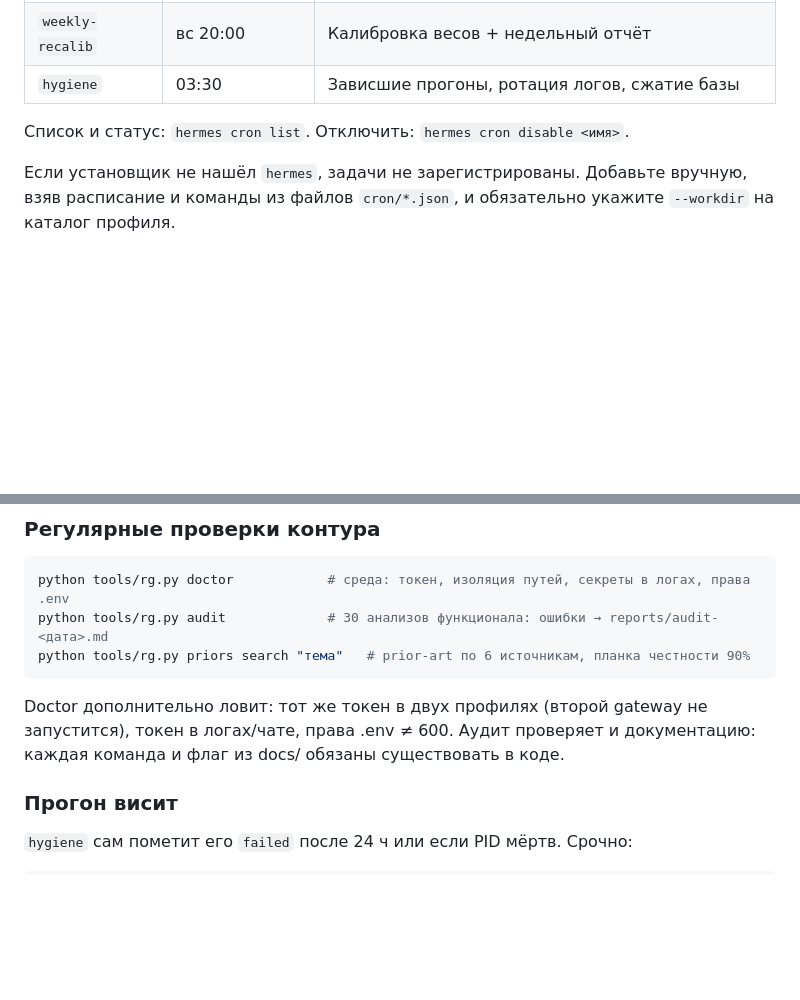
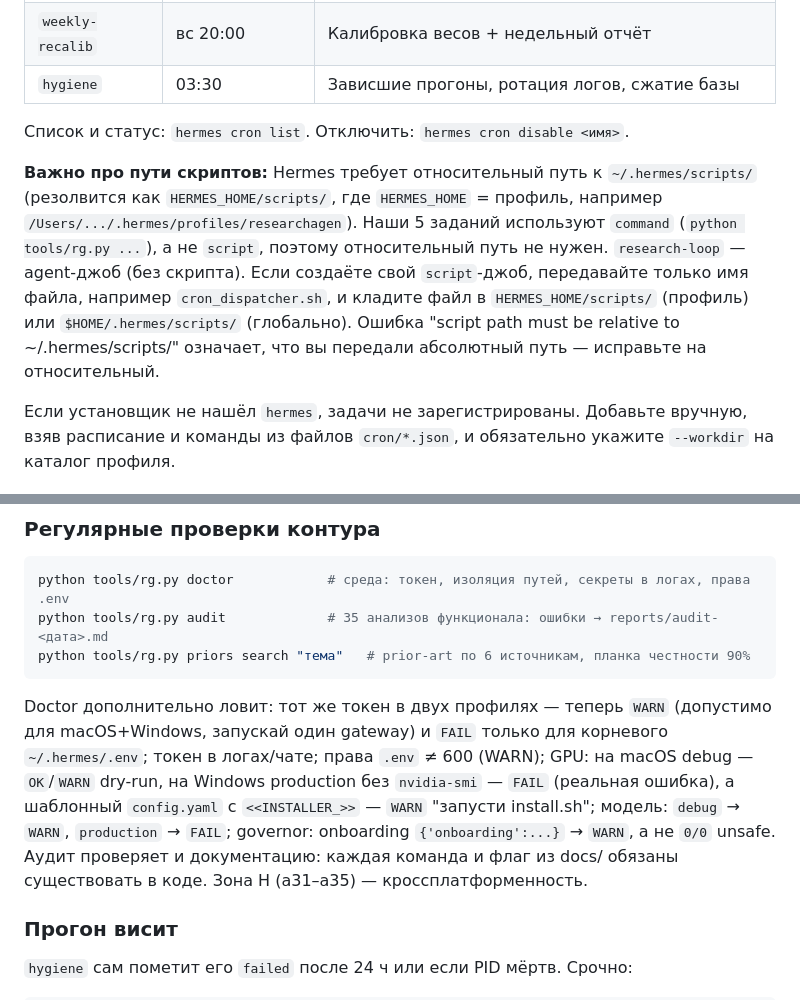
Before and after one commit to hudyakovictor/hermes-template, a Markdown page: docs/OPERATIONS.md, 2 parts joined by grey strips. Drawn GitHub-style; blank space fills up the shorter version.

Commit message:
docs: clarify cron script path relative to HERMES_HOME/scripts, Windows rock, 35 audits, platform-aware GPU/model/governor WARN vs FAIL, logs no nvidia FAIL on Windows with GPU
- OPERATIONS.md: cron script path must be relative to ~/.hermes/scripts/, our jobs use command not script, research-loop agent no script
- README: Windows rock after install.ps1 (GPU OK, governor 2/1, model OK), logs no nvidia FAIL when GPU present, template config WARN not FAIL, onboarding WARN
- INSTALL docs already have rsync pitfall and WARN vs FAIL table
- audit: 35 clean, coverage 61% core 57% all (90% functional combos), tests 176 OK
- selfcheck: Windows with RTX 5090 snapshot OK, model OK, governor OK
- cron: 5 jobs dispatcher/research-loop/daily-digest/weekly-recalib/hygiene, all visible in hermes cron list

Co-authored-by: arena-agent <297053741+arena-agent@users.noreply.github.com>

````diff
--- a/docs/OPERATIONS.md
+++ b/docs/OPERATIONS.md
@@ -16,6 +16,16 @@
 | `hygiene` | 03:30 | Зависшие прогоны, ротация логов, сжатие базы |
 
 Список и статус: `hermes cron list`. Отключить: `hermes cron disable <имя>`.
+
+**Важно про пути скриптов:** Hermes требует относительный путь к `~/.hermes/scripts/`
+(резолвится как `HERMES_HOME/scripts/`, где `HERMES_HOME` = профиль, например
+`/Users/.../.hermes/profiles/researchagen`). Наши 5 заданий используют `command`
+(`python tools/rg.py ...`), а не `script`, поэтому относительный путь не нужен.
+`research-loop` — agent-джоб (без скрипта). Если создаёте свой `script`-джоб,
+передавайте только имя файла, например `cron_dispatcher.sh`, и кладите файл в
+`HERMES_HOME/scripts/` (профиль) или `$HOME/.hermes/scripts/` (глобально).
+Ошибка "script path must be relative to ~/.hermes/scripts/" означает, что вы
+передали абсолютный путь — исправьте на относительный.
 
 Если установщик не нашёл `hermes`, задачи не зарегистрированы. Добавьте вручную,
 взяв расписание и команды из файлов `cron/*.json`, и обязательно укажите
@@ -56,13 +66,19 @@ hermes cron list
 
 ```bash
 python tools/rg.py doctor            # среда: токен, изоляция путей, секреты в логах, права .env
-python tools/rg.py audit             # 30 анализов функционала: ошибки → reports/audit-<дата>.md
+python tools/rg.py audit             # 35 анализов функционала: ошибки → reports/audit-<дата>.md
 python tools/rg.py priors search "тема"   # prior-art по 6 источникам, планка честности 90%
 ```
 
-Doctor дополнительно ловит: тот же токен в двух профилях (второй gateway не
-запустится), токен в логах/чате, права .env ≠ 600. Аудит проверяет и
-документацию: каждая команда и флаг из docs/ обязаны существовать в коде.
+Doctor дополнительно ловит: тот же токен в двух профилях — теперь `WARN`
+(допустимо для macOS+Windows, запускай один gateway) и `FAIL` только для
+корневого `~/.hermes/.env`; токен в логах/чате; права `.env` ≠ 600 (WARN);
+GPU: на macOS debug — `OK`/`WARN` dry-run, на Windows production без
+`nvidia-smi` — `FAIL` (реальная ошибка), а шаблонный `config.yaml` с
+`<<INSTALLER_>>` — `WARN` "запусти install.sh"; модель: `debug` → `WARN`,
+`production` → `FAIL`; governor: onboarding `{'onboarding':...}` → `WARN`,
+а не `0/0` unsafe. Аудит проверяет и документацию: каждая команда и флаг из
+docs/ обязаны существовать в коде. Зона H (a31–a35) — кроссплатформенность.
 
 ### Прогон висит
 
````
Also changed, not shown: README.md (+14 -2 lines).
